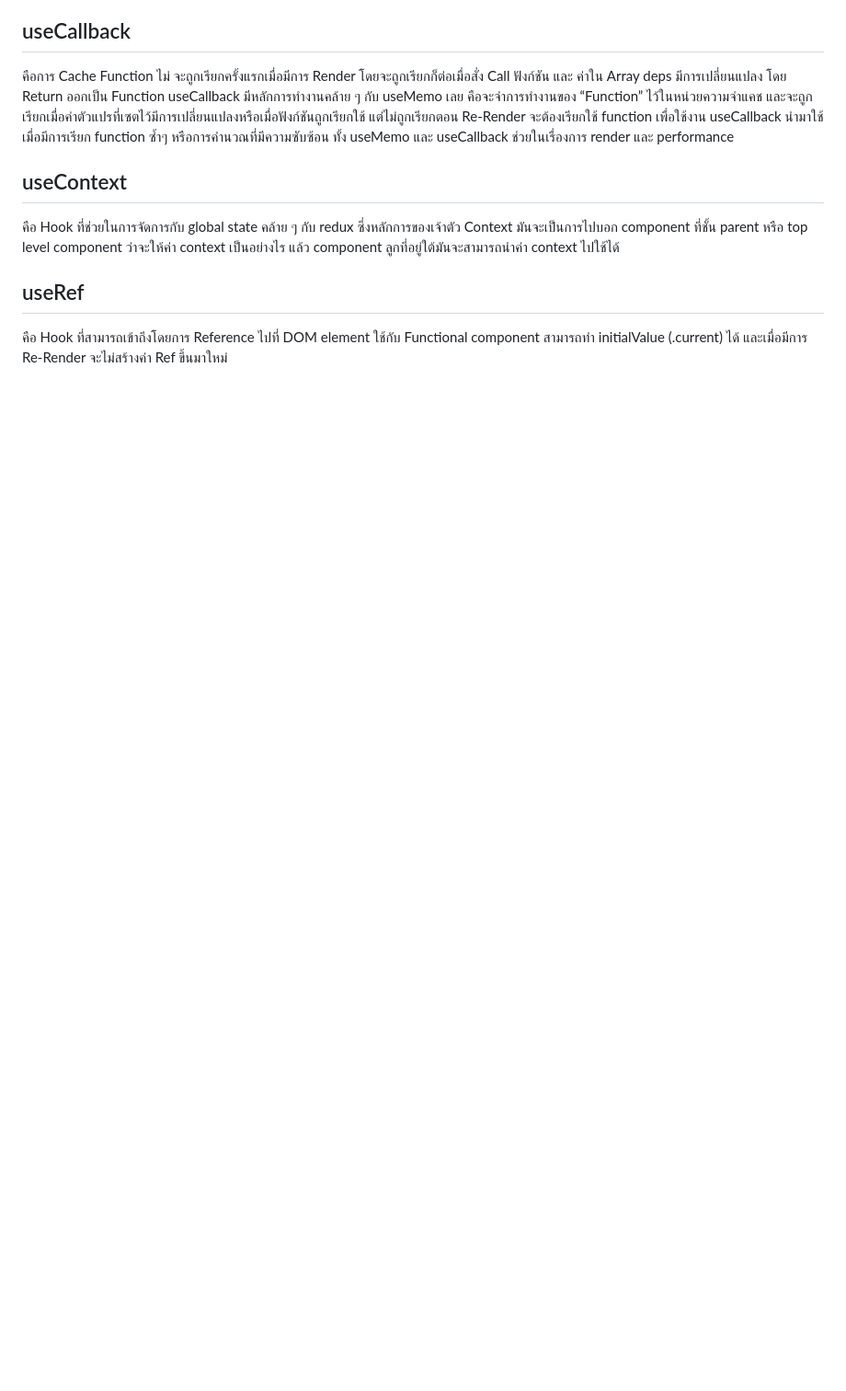
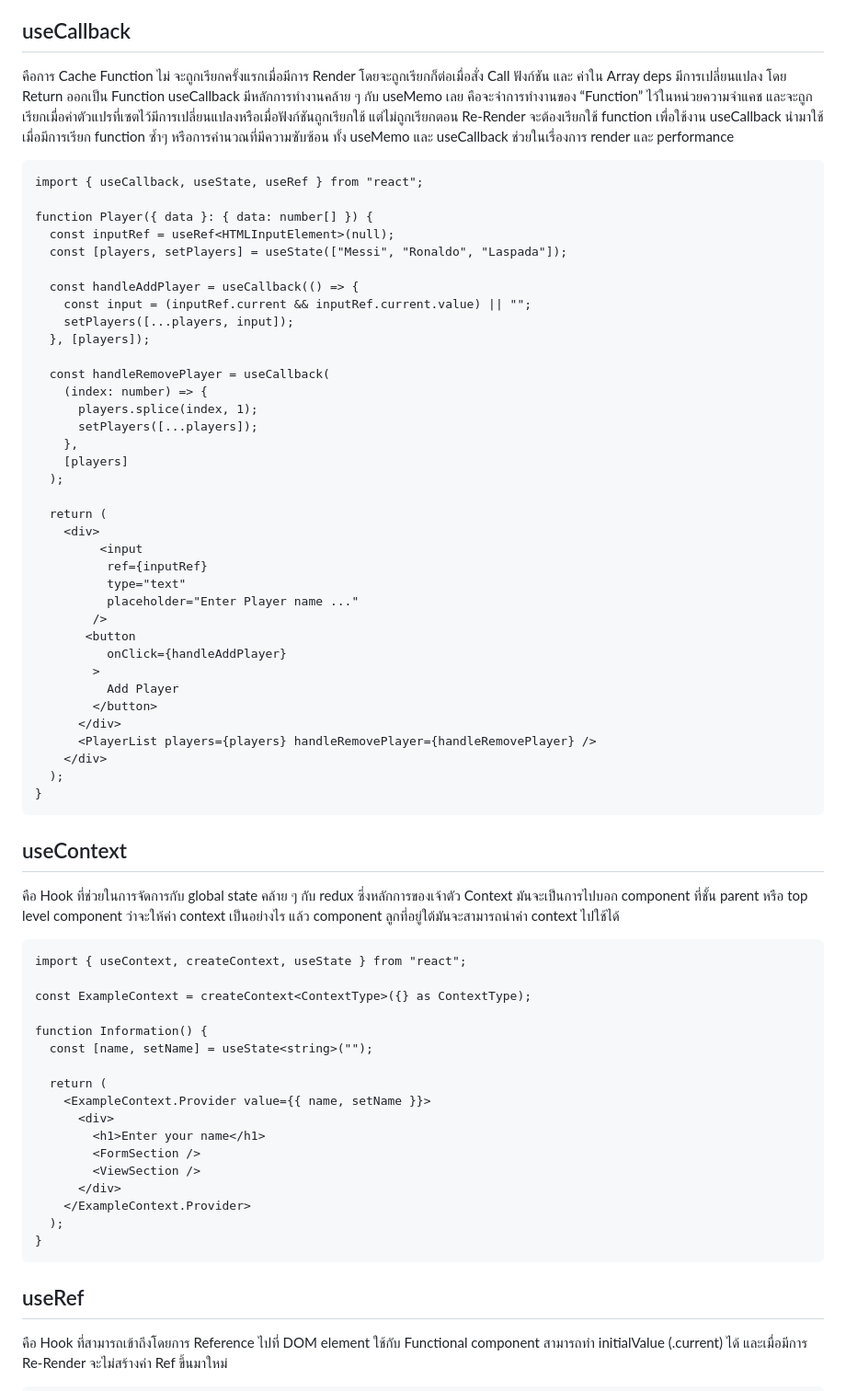
Before and after one commit to nanSennalabs/react-hooks-mini-example, a Markdown page: README.md, the part around the change printed below. Shown: that part at 92% size. Rendered like a GitHub page; blank space fills up the shorter version.

````diff
--- a/README.md
+++ b/README.md
@@ -34,9 +115,68 @@ useMemo หลักการทำงานก็คือ จะทำกา
  คือการ Cache Function ไม่ จะถูกเรียกครั้งแรกเมื่อมีการ Render โดยจะถูกเรียกก็ต่อเมื่อสั่ง Call ฟังก์ชัน และ ค่าใน Array deps มีการเปลี่ยนแปลง โดย Return ออกเป็น Function
 useCallback มีหลักการทำงานคล้าย ๆ กับ useMemo เลย คือจะจำการทำงานของ “Function” ไว้ในหน่วยความจำแคช และจะถูกเรียกเมื่อค่าตัวแปรที่เซตไว้มีการเปลี่ยนแปลงหรือเมื่อฟังก์ชันถูกเรียกใช้ แต่ไม่ถูกเรียกตอน Re-Render จะต้องเรียกใช้ function เพื่อใช้งาน useCallback นำมาใช้เมื่อมีการเรียก function ซ้ำๆ หรือการคำนวณที่มีความซับซ้อน ทั้ง useMemo และ useCallback ช่วยในเรื่องการ render และ performance
 
+```
+import { useCallback, useState, useRef } from "react";
+
+function Player({ data }: { data: number[] }) {
+  const inputRef = useRef<HTMLInputElement>(null);
+  const [players, setPlayers] = useState(["Messi", "Ronaldo", "Laspada"]);
+
+  const handleAddPlayer = useCallback(() => {
+    const input = (inputRef.current && inputRef.current.value) || "";
+    setPlayers([...players, input]);
+  }, [players]);
+
+  const handleRemovePlayer = useCallback(
+    (index: number) => {
+      players.splice(index, 1);
+      setPlayers([...players]);
+    },
+    [players]
+  );
+
+  return (
+    <div>
+         <input
+          ref={inputRef}
+          type="text"
+          placeholder="Enter Player name ..."
+        />
+       <button
+          onClick={handleAddPlayer}
+        >
+          Add Player
+        </button>
+      </div>
+      <PlayerList players={players} handleRemovePlayer={handleRemovePlayer} />
+    </div>
+  );
+}
+```
+
 ## useContext
 
 คือ Hook ที่ช่วยในการจัดการกับ global state คล้าย ๆ กับ redux ซึ่งหลักการของเจ้าตัว Context มันจะเป็นการไปบอก component ที่ชั้น parent หรือ top level component ว่าจะให้ค่า context เป็นอย่างไร แล้ว component ลูกที่อยู่ใต้มันจะสามารถนำค่า context ไปใช้ได้
+
+```
+import { useContext, createContext, useState } from "react";
+
+const ExampleContext = createContext<ContextType>({} as ContextType);
+
+function Information() {
+  const [name, setName] = useState<string>("");
+
+  return (
+    <ExampleContext.Provider value={{ name, setName }}>
+      <div>
+        <h1>Enter your name</h1>
+        <FormSection />
+        <ViewSection />
+      </div>
+    </ExampleContext.Provider>
+  );
+}
+```
 
 ## useRef
 
````
Also changed, not shown: other parts of README.md (+161 -0 lines).
